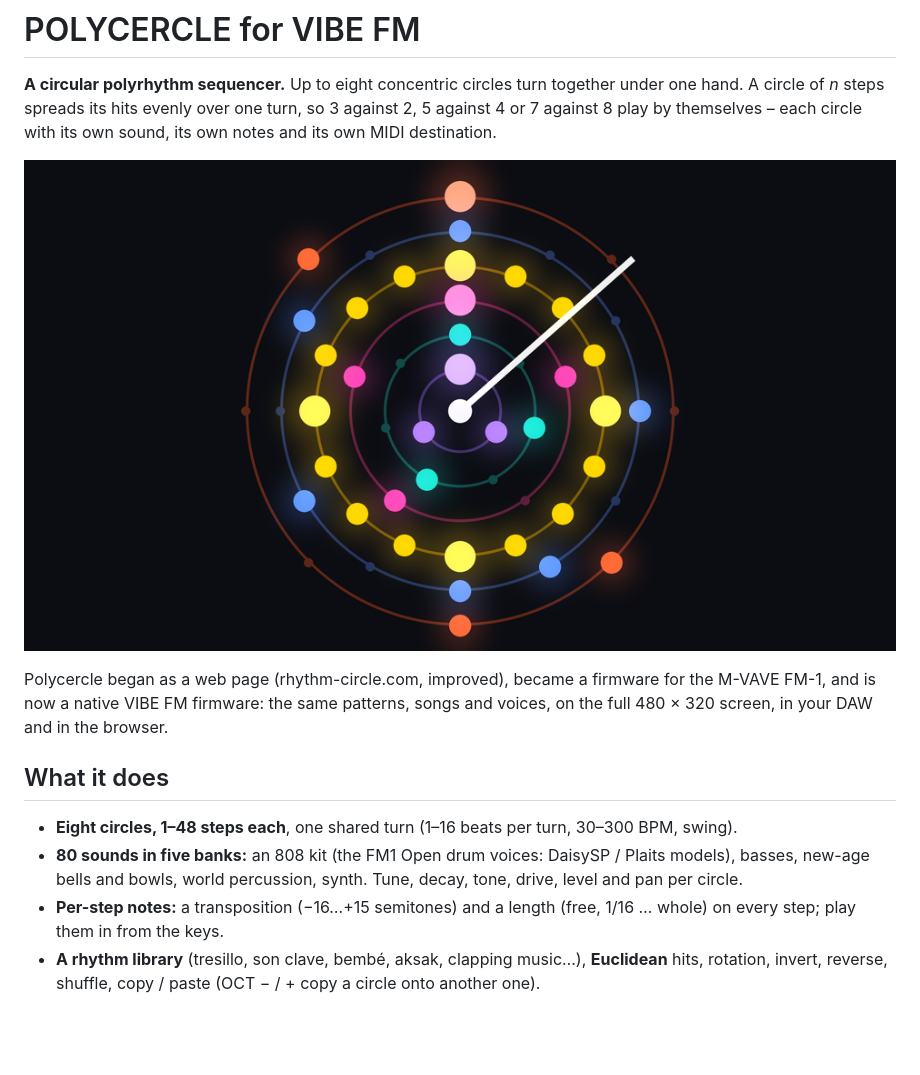
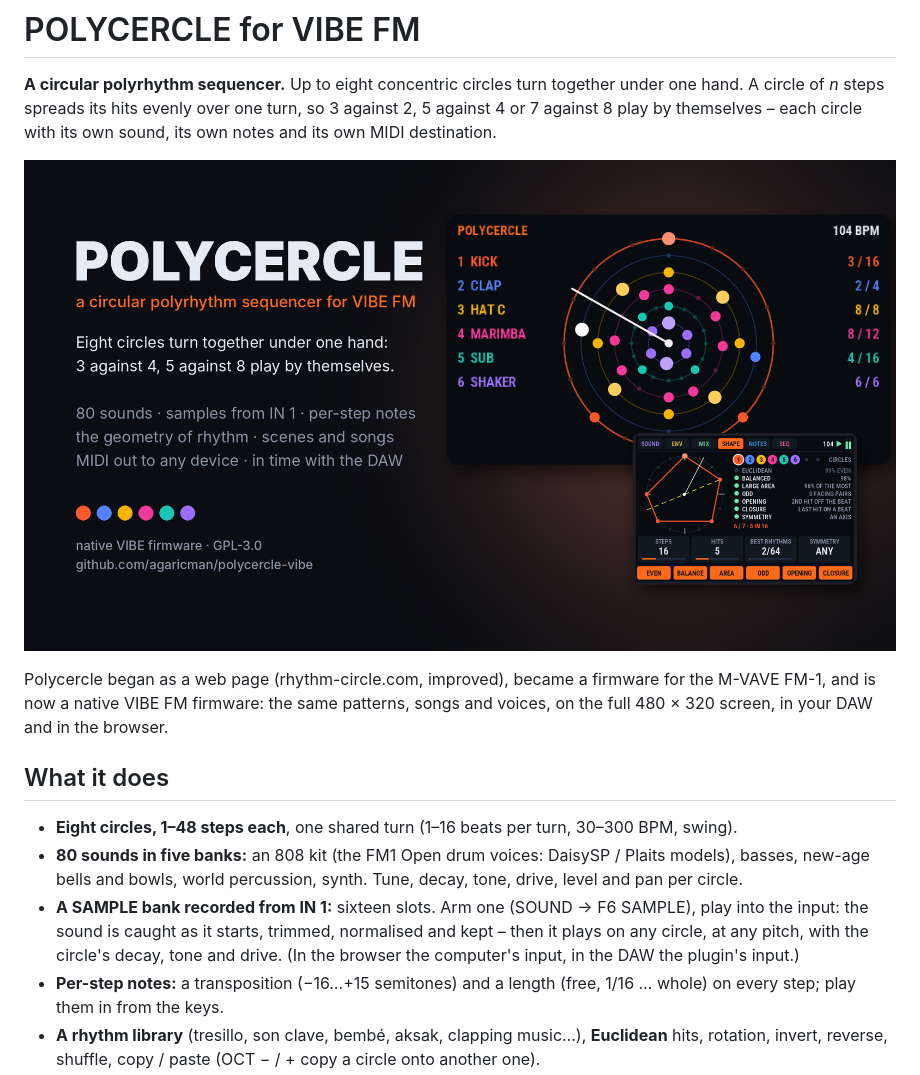
Before and after one commit to agaricman/polycercle-vibe, a Markdown page: README.md, the part around one of its changes. GitHub-like rendering; pictures changed too: docs/polycercle-hero.png (added); blank space fills up the shorter version.

```diff
--- a/README.md
+++ b/README.md
@@ -4,7 +4,7 @@
 *n* steps spreads its hits evenly over one turn, so 3 against 2, 5 against 4 or 7 against 8 play by themselves –
 each circle with its own sound, its own notes and its own MIDI destination.
 
-![Polycercle](icon.png)
+![Polycercle](docs/polycercle-hero.png)
 
 Polycercle began as a web page (rhythm-circle.com, improved), became a firmware for the M-VAVE FM-1, and is now a
 native VIBE FM firmware: the same patterns, songs and voices, on the full 480 × 320 screen, in your DAW and in the
@@ -15,6 +15,9 @@ browser.
 - **Eight circles, 1–48 steps each**, one shared turn (1–16 beats per turn, 30–300 BPM, swing).
 - **80 sounds in five banks:** an 808 kit (the FM1 Open drum voices: DaisySP / Plaits models), basses, new-age bells
   and bowls, world percussion, synth. Tune, decay, tone, drive, level and pan per circle.
+- **A SAMPLE bank recorded from IN 1:** sixteen slots. Arm one (SOUND → F6 SAMPLE), play into the input: the sound is
+  caught as it starts, trimmed, normalised and kept – then it plays on any circle, at any pitch, with the circle's
+  decay, tone and drive. (In the browser the computer's input, in the DAW the plugin's input.)
 - **Per-step notes:** a transposition (−16…+15 semitones) and a length (free, 1/16 … whole) on every step; play them
   in from the keys.
 - **A rhythm library** (tresillo, son clave, bembé, aksak, clapping music…), **Euclidean** hits, rotation, invert,
```
Also changed, not shown: other parts of README.md (+4 -1 lines), docs/release-notes.md (added, +15 -0 lines), docs/card.png (added), docs/polycercle-screens.png (added), 9 other files.
